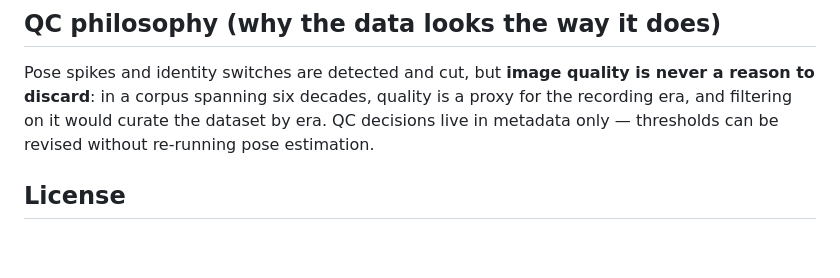
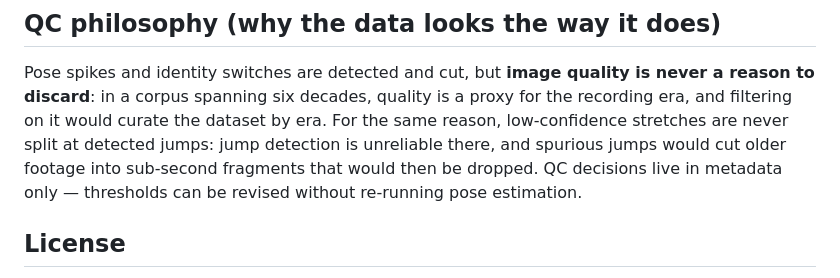
Before and after one commit to MALerLab/conductor-motion-dataset, a Markdown page: README.md, the part around the change. GitHub-like rendering; blank space fills up the shorter version.

Commit message:
QC philosophy: explain why low-confidence stretches are never split (spurious jumps would shred older footage into sub-second fragments)

```diff
--- a/README.md
+++ b/README.md
@@ -141,7 +141,10 @@ protocol above, not from this single checkpoint; the checkpoint's
 Pose spikes and identity switches are detected and cut, but **image quality is
 never a reason to discard**: in a corpus spanning six decades, quality is a
 proxy for the recording era, and filtering on it would curate the dataset by
-era. QC decisions live in metadata only — thresholds can be revised without
+era. For the same reason, low-confidence stretches are never split at detected
+jumps: jump detection is unreliable there, and spurious jumps would cut older
+footage into sub-second fragments that would then be dropped. QC decisions
+live in metadata only — thresholds can be revised without
 re-running pose estimation.
 
 ## License
```
